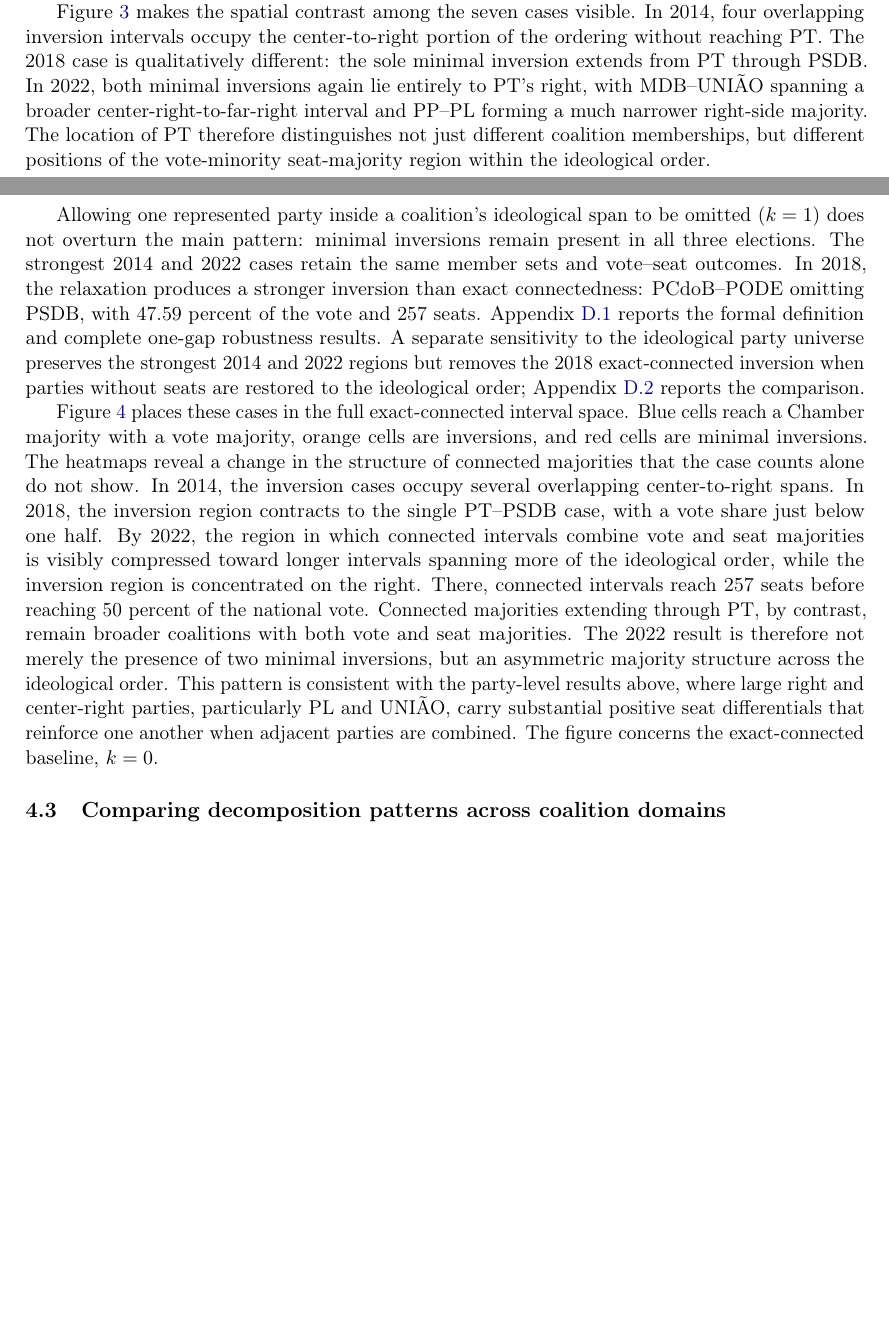
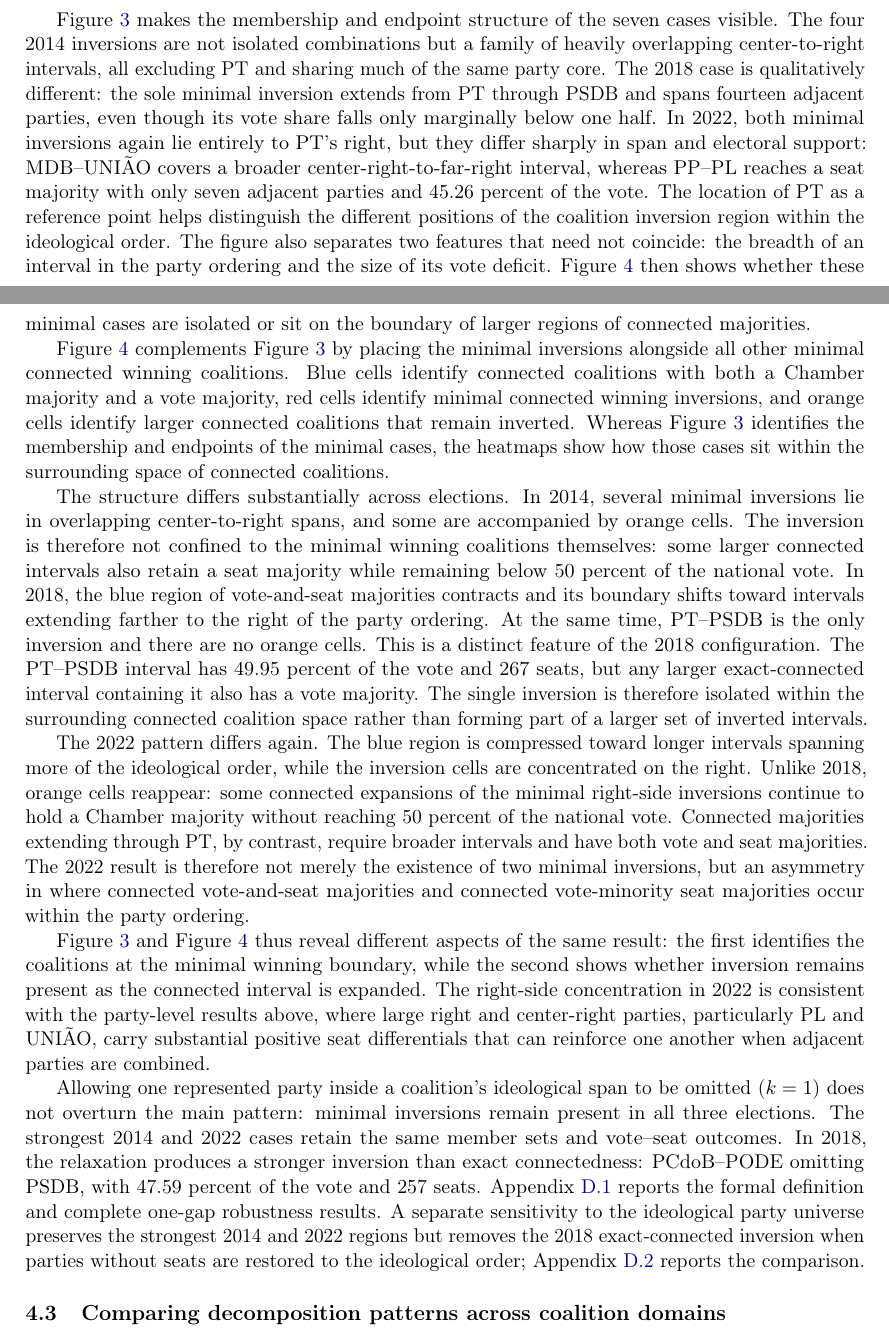
Before and after one commit to marcelovmaciel/electoral-inversion, a LaTeX paper (writing/submission_inversions_review/manuscript/main_rw_again.tex): two parts of pages 15 and 17 of 38 before the commit and two parts of pages 16 and 17 of 38 after it, joined at a grey line, cut so that both start at the same text, the shorter picture padded with empty space. Compiled offline with pdfLaTeX.

Commit message:
done with section 4.2

```diff
--- a/writing/submission_inversions_review/manuscript/main_rw_again.tex
+++ b/writing/submission_inversions_review/manuscript/main_rw_again.tex
@@ -1719,17 +1732,71 @@ Appendix~\ref{app:minimal-connected-winning}.
 \centering
 \includegraphics[width=.88\textwidth]
   {figures/minimal_connected_winning_inversions_3x1_diamond.png}
-\caption{ Minimal connected winning inversions by election year.}
+  \caption{Minimal connected winning inversions by election year. Brackets
+    identify coalition endpoints and report vote shares and seats; the diamond
+    marks PT as a common reference point.}
 \label{fig:minimal-connected-inversions}
 \end{figure}
 
-Figure~\ref{fig:minimal-connected-inversions} makes the spatial contrast
-among the seven cases visible. In 2014, four overlapping inversion
-intervals occupy the center-to-right portion of the ordering without
-reaching PT. The 2018 case is qualitatively different: the sole minimal
-inversion extends from PT through PSDB. In 2022, both minimal inversions
-again lie entirely to PT's right, with MDB--UNIÃO spanning a broader
-center-right-to-far-right interval and PP--PL forming a much narrower
-right-side majority. The location of PT therefore distinguishes not just
-different coalition memberships, but different positions of the
-vote-minority seat-majority region within the ideological order.
+Figure~\ref{fig:minimal-connected-inversions} makes the membership and
+endpoint structure of the seven cases visible. The four 2014 inversions
+are not isolated combinations but a family of heavily overlapping
+center-to-right intervals, all excluding PT and sharing much of the same
+party core. The 2018 case is qualitatively different: the sole minimal
+inversion extends from PT through PSDB and spans fourteen adjacent
+parties, even though its vote share falls only marginally below one half.
+In 2022, both minimal inversions again lie entirely to PT's right, but they
+differ sharply in span and electoral support: MDB--UNIÃO covers a broader
+center-right-to-far-right interval, whereas PP--PL reaches a seat majority
+with only seven adjacent parties and 45.26 percent of the vote. The
+location of PT as a reference point helps  distinguish the different positions of the coalition inversion
+region within the ideological order. The figure also separates two
+features that need not coincide: the breadth of an interval in the party
+ordering and the size of its vote deficit. Figure~\ref{fig:heatmaps} then
+shows whether these minimal cases are isolated or sit on the boundary of
+larger regions of connected majorities.
+
+
+Figure~\ref{fig:heatmaps} complements
+Figure~\ref{fig:minimal-connected-inversions} by placing the minimal
+inversions alongside all other minimal connected winning coalitions. Blue cells identify
+connected coalitions with both a Chamber majority and a vote majority,
+red cells identify minimal connected winning inversions, and orange cells
+identify larger connected coalitions that remain inverted. Whereas
+Figure~\ref{fig:minimal-connected-inversions} identifies the membership
+and endpoints of the minimal cases, the heatmaps show how those cases
+sit within the surrounding space of connected coalitions.
+
+The structure differs substantially across elections. In 2014, several
+minimal inversions lie in overlapping center-to-right spans, and some are
+accompanied by orange cells. The inversion is therefore not confined to the
+minimal winning coalitions themselves: some larger connected intervals
+also retain a seat majority while remaining below 50 percent of the national
+vote. In 2018, the blue region of vote-and-seat majorities contracts and its
+boundary shifts toward intervals extending farther to the right of the party
+ordering. At the same time, PT--PSDB is the only inversion and there are
+no orange cells. This is a distinct feature of the 2018 configuration. The
+PT--PSDB interval has 49.95 percent of the vote and 267 seats, but any
+larger exact-connected interval containing it also has a vote majority. The
+single inversion is therefore isolated within the surrounding connected
+coalition space rather than forming part of a larger set of inverted intervals.
+
+The 2022 pattern differs again. The blue region is compressed toward
+longer intervals spanning more of the ideological order, while the inversion
+cells are concentrated on the right. Unlike 2018, orange cells reappear:
+some connected expansions of the minimal right-side inversions continue
+to hold a Chamber majority without reaching 50 percent of the national
+vote. Connected majorities extending through PT, by contrast, require
+broader intervals and have both vote and seat majorities. The 2022 result
+is therefore not merely the existence of two minimal inversions, but an
+asymmetry in where connected vote-and-seat majorities and connected
+vote-minority seat majorities occur within the party ordering.
+
+Figure~\ref{fig:minimal-connected-inversions} and
+Figure~\ref{fig:heatmaps} thus reveal different aspects of the same result:
+the first identifies the coalitions at the minimal winning boundary, while
+the second shows whether inversion remains present as the connected
+interval is expanded. The right-side concentration in 2022 is consistent
+with the party-level results above, where large right and center-right parties,
+particularly PL and UNIÃO, carry substantial positive seat differentials
+that can reinforce one another when adjacent parties are combined.
@@ -1736,3 +1819,4 @@ vote-minority seat-majority region within the ideological order.
+\end{figure}
 
 \begin{samepage}
 Allowing one represented party inside a coalition's ideological span to be
@@ -1765,23 +1849,3 @@ reports the comparison.
 
 \end{samepage}
 
-Figure~\ref{fig:heatmaps} places these cases in the full exact-connected
-interval space. Blue cells reach a Chamber majority with a vote majority,
-orange cells are inversions, and red cells are minimal inversions. The
-heatmaps reveal a change in the structure of connected majorities that the
-case counts alone do not show. In 2014, the inversion cases occupy several
-overlapping center-to-right spans. In 2018, the inversion region contracts
-to the single PT--PSDB case, with a vote share just below one half. By
-2022, the region in which connected intervals combine vote and seat
-majorities is visibly compressed toward longer intervals spanning more of
-the ideological order, while the inversion region is concentrated on the
-right. There, connected intervals reach 257 seats before reaching 50
-percent of the national vote. Connected majorities extending through PT,
-by contrast, remain broader coalitions with both vote and seat majorities.
-The 2022 result is therefore not merely the presence of two minimal
-inversions, but an asymmetric majority structure across the ideological
-order. This pattern is consistent with the party-level results above,
-where large right and center-right parties, particularly PL and UNIÃO,
-carry substantial positive seat differentials that reinforce one another
-when adjacent parties are combined. The figure concerns the
-exact-connected baseline, \(k=0\).
@@ -1805,4 +1852,3 @@ seat-winning parties.
-\end{figure}
 
 \subsection{Comparing decomposition patterns across coalition domains}
 \label{sec:decomposition}
```
Also changed, not shown: writing/submission_inversions_review/manuscript/main_rw_again.pdf, writing/submission_inversions_review/manuscript/main_rw_again.tex (66 more changed lines).
